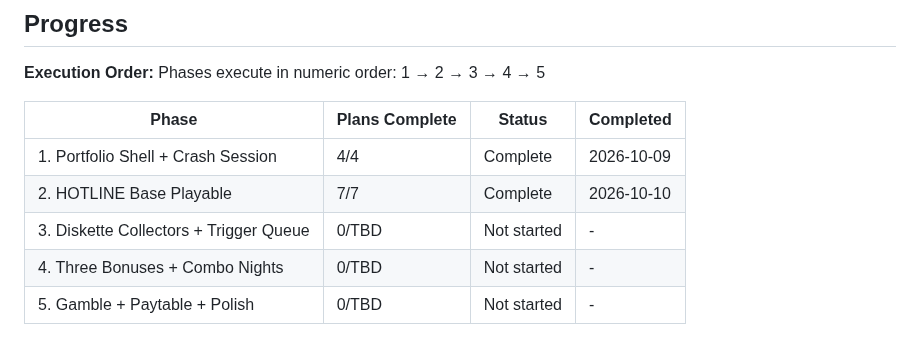
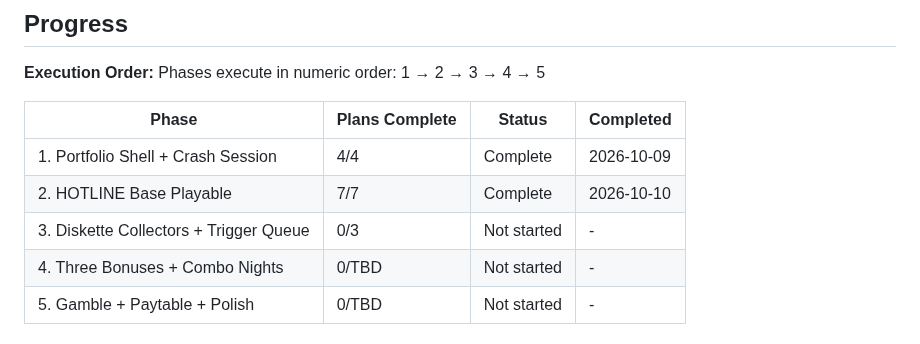
Before and after one commit to ErrTem/casino-pixi-portfolio, a Markdown page: .planning/ROADMAP.md, the part around the change. Rendered like a GitHub page.

Commit message:
docs(03): note 0/3 plans in roadmap progress

```diff
--- a/.planning/ROADMAP.md
+++ b/.planning/ROADMAP.md
@@ -167,7 +167,7 @@ Phases execute in numeric order: 1 → 2 → 3 → 4 → 5
 |-------|----------------|--------|-----------|
 | 1. Portfolio Shell + Crash Session | 4/4 | Complete    | 2026-10-09 |
 | 2. HOTLINE Base Playable | 7/7 | Complete    | 2026-10-10 |
-| 3. Diskette Collectors + Trigger Queue | 0/TBD | Not started | - |
+| 3. Diskette Collectors + Trigger Queue | 0/3 | Not started | - |
 | 4. Three Bonuses + Combo Nights | 0/TBD | Not started | - |
 | 5. Gamble + Paytable + Polish | 0/TBD | Not started | - |
 
```
